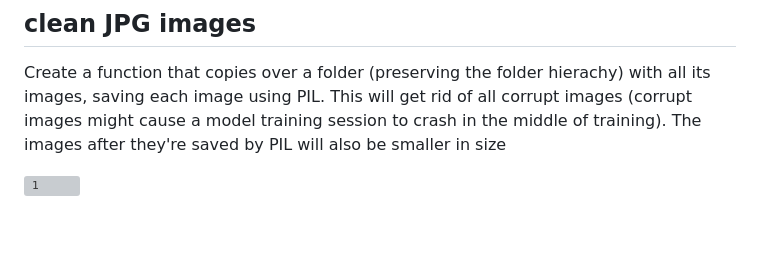
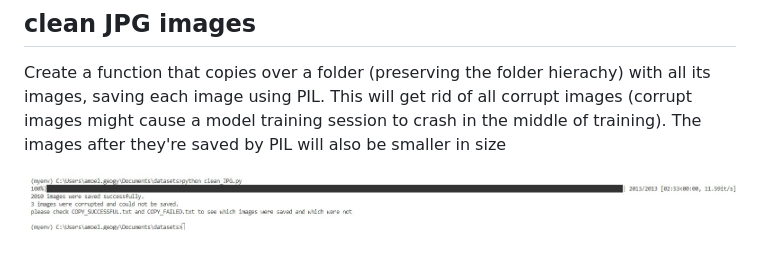
Before and after one commit to atmosinf/ml_practice, a Markdown page: cleanse_images/README.md, the part around the change. Rendered like a GitHub page; pictures changed too: cleanse_images/screenshots/1.png (added); grey boxes are pictures that could not be loaded.

```diff
--- a/cleanse_images/README.md
+++ b/cleanse_images/README.md
@@ -5,4 +5,4 @@ This will get rid of all corrupt images (corrupt images might cause a model trai
 The images after they're saved by PIL will also be smaller in size
 <br>
 
-![1](screenshots/1.jpg)<br>
+![1](screenshots/1.png)<br>
```
Also changed, not shown: 1 other file.
